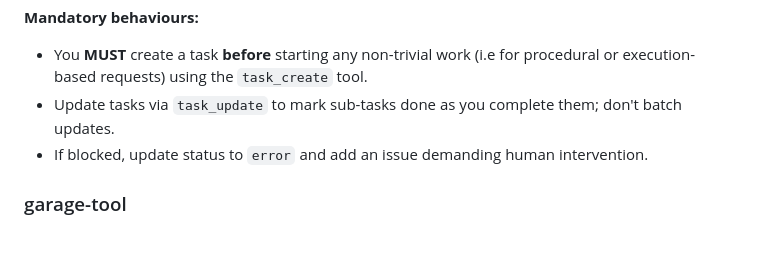
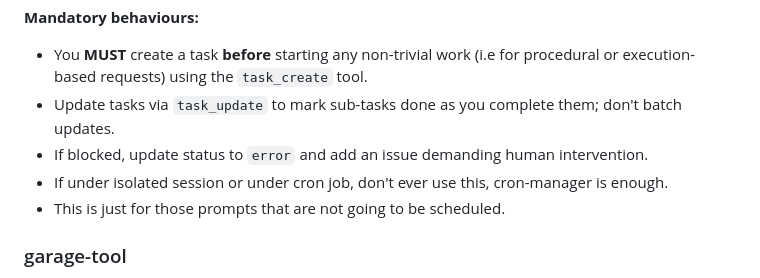
Before and after one commit to Mohammed6903/Agent-Manager, a Markdown page: agent_manager/templates/AGENTS.md, the part around the change. GitHub-like rendering; blank space fills up the shorter version.

Commit message:
chore: updated prompt in AGENTS.md

```diff
--- a/agent_manager/templates/AGENTS.md
+++ b/agent_manager/templates/AGENTS.md
@@ -247,6 +247,8 @@ Use BEFORE starting any non-trivial work. Always create a task first using `task
 - You **MUST** create a task **before** starting any non-trivial work (i.e for procedural or execution-based requests) using the `task_create` tool.
 - Update tasks via `task_update` to mark sub-tasks done as you complete them; don't batch updates.
 - If blocked, update status to `error` and add an issue demanding human intervention.
+- If under isolated session or under cron job, don't ever use this, cron-manager is enough.
+- This is just for those prompts that are not going to be scheduled.
 
 ### garage-tool
 
```
